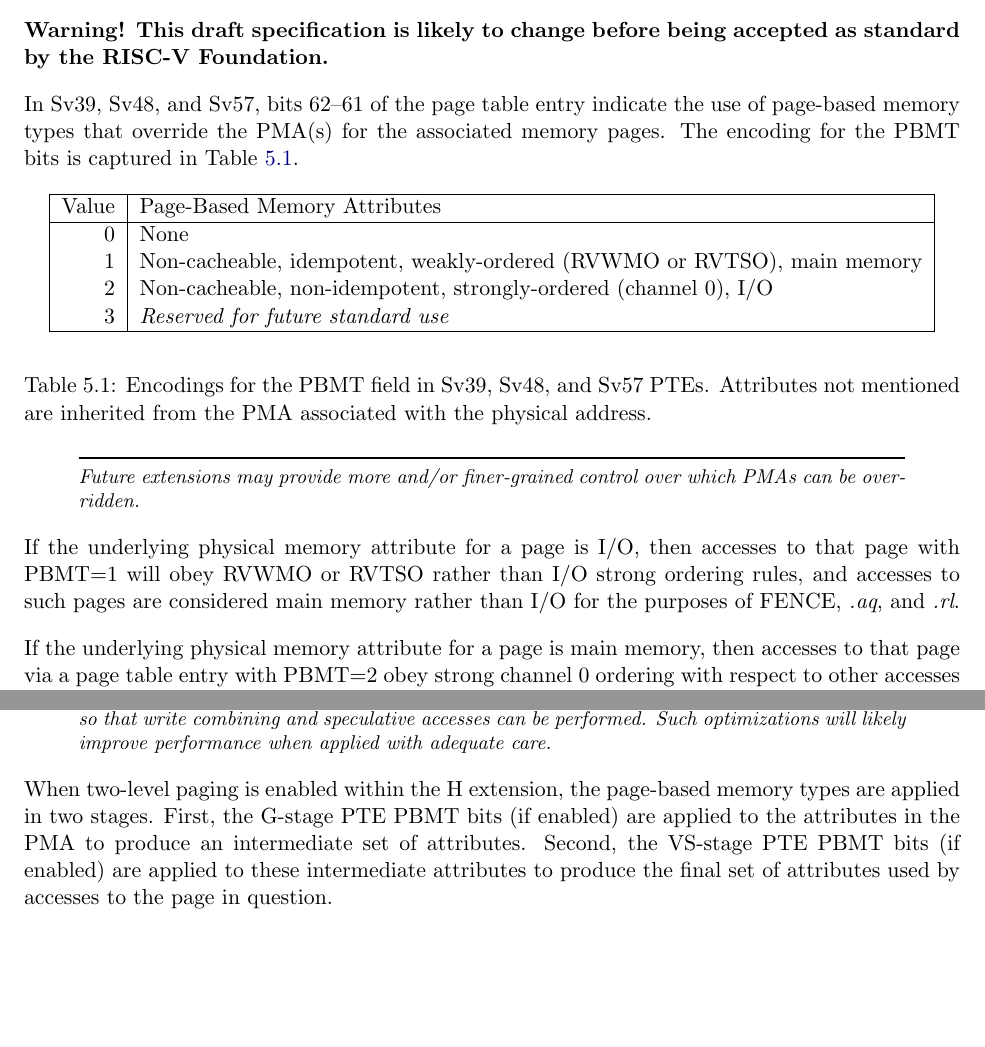
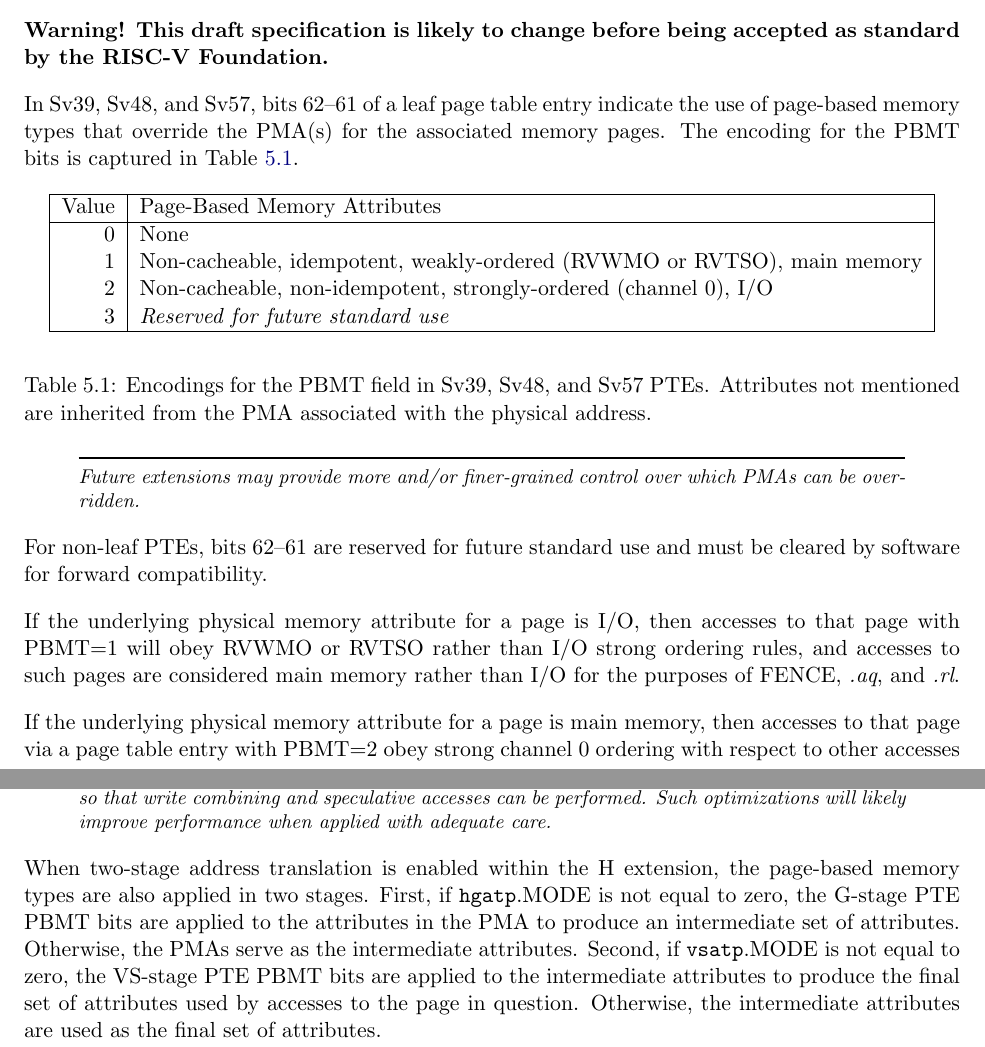
Before and after one commit to riscv/riscv-isa-manual, a LaTeX thesis (src/riscv-privileged.tex, which reads src/supervisor.tex): two parts of pages 99 and 100 of 141, joined at a grey line, cut so that both start at the same text, the shorter picture padded with empty space. Compiled offline with pdfLaTeX.

Commit message:
Clarify Svpbmt non-leaf PTEs and other wording
Thanks to @scottj97 for pointing out the unclear wording.

```diff
--- a/src/supervisor.tex
+++ b/src/supervisor.tex
@@ -2280,7 +2280,7 @@
 {\bf Warning! This draft specification is likely to change before being
 accepted as standard by the RISC-V Foundation.}
 
-In Sv39, Sv48, and Sv57, bits 62--61 of the page table entry indicate the use
+In Sv39, Sv48, and Sv57, bits 62--61 of a leaf page table entry indicate the use
 of page-based memory types that override the PMA(s) for the associated memory
 pages.  The encoding for the PBMT bits is captured in Table~\ref{pbmt}.
 
@@ -2306,6 +2306,9 @@
 Future extensions may provide more and/or finer-grained control over which PMAs
 can be overridden.
 \end{commentary}
+
+For non-leaf PTEs, bits 62--61 are reserved for future standard use and must be
+cleared by software for forward compatibility.
 
 If the underlying physical memory attribute for a page is I/O, then accesses to
 that page with PBMT=1 will obey RVWMO or RVTSO rather than I/O strong ordering
@@ -2361,9 +2364,12 @@
 with adequate care.
 \end{commentary}
 
-When two-level paging is enabled within the H extension, the page-based memory
-types are applied in two stages.  First, the G-stage PTE PBMT bits (if enabled)
-are applied to the attributes in the PMA to produce an intermediate set of
-attributes.  Second, the VS-stage PTE PBMT bits (if enabled) are applied to
-these intermediate attributes to produce the final set of attributes used by
-accesses to the page in question.
+When two-stage address translation is enabled within the H extension, the
+page-based memory types are also applied in two stages.  First, if
+{\tt hgatp}.MODE is not equal to zero, the G-stage PTE PBMT bits are applied to
+the attributes in the PMA to produce an intermediate set of attributes.
+Otherwise, the PMAs serve as the intermediate attributes.  Second, if
+{\tt vsatp}.MODE is not equal to zero, the VS-stage PTE PBMT bits are applied
+to the intermediate attributes to produce the final set of attributes used by
+accesses to the page in question.  Otherwise, the intermediate attributes are
+used as the final set of attributes.
```
